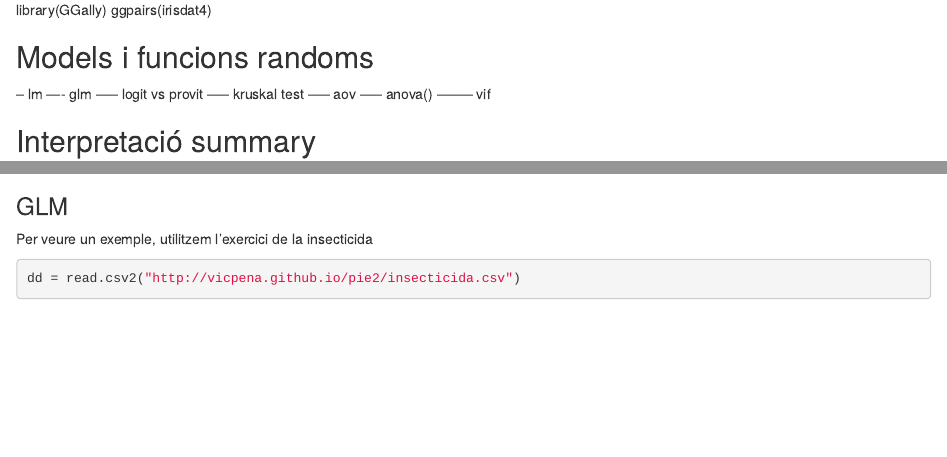
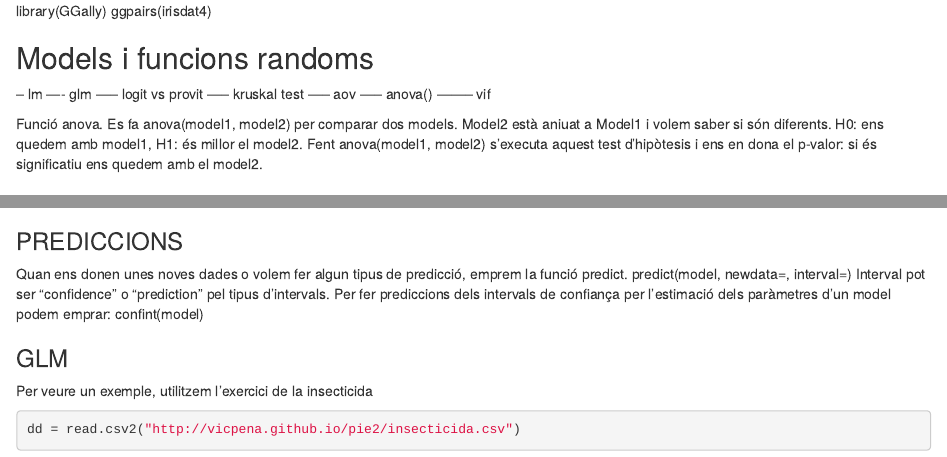
Before and after one commit to bielfortunyc/PIE2---resum-comandes-R, an R Markdown document (PIE2 resum comandes r.Rmd): the page in a window 1100 px wide, from 4310 px down before the commit and from 4210 px down after it, so that both start at the same text, and a second part further down, joined at a grey line. Rendered offline with R 4.5, knitr and Pandoc, with nearby package versions; some code elsewhere in the file could not run offline; long lines of code are wrapped.

Commit message:
Update PIE2 resum comandes r.Rmd

```diff
--- a/PIE2 resum comandes r.Rmd
+++ b/PIE2 resum comandes r.Rmd
@@ -118,6 +121,10 @@ library(GGally) ggpairs(irisdat4)
 
 -- lm ---- glm ----- logit vs provit ----- kruskal test ----- aov -----
 anova() -------- vif
+
+Funció anova.
+Es fa anova(model1, model2) per comparar dos models. Model2 està aniuat a Model1 i volem saber si són diferents. H0: ens quedem amb model1, H1: és millor el model2.
+Fent anova(model1, model2) s'executa aquest test d'hipòtesis i ens en dona el p-valor: si és significatiu ens quedem amb el model2.
 
 ## Interpretació summary
 
@@ -378,6 +385,13 @@ kruskal.test(fat ~ type, data = dough)
 
 Si $p < 0.05$ rebutgem la nul·la.
 
+### PREDICCIONS
+
+Quan ens donen unes noves dades o volem fer algun tipus de predicció, emprem la funció predict.
+predict(model, newdata=, interval=)
+Interval pot ser "confidence" o "prediction" pel tipus d'intervals.
+Per fer prediccions dels intervals de confiança per l'estimació dels paràmetres d'un model podem emprar:
+confint(model)
 
 
 ### GLM
```
Also changed, not shown: PIE2 resum comandes r.Rmd (3 more changed lines).
